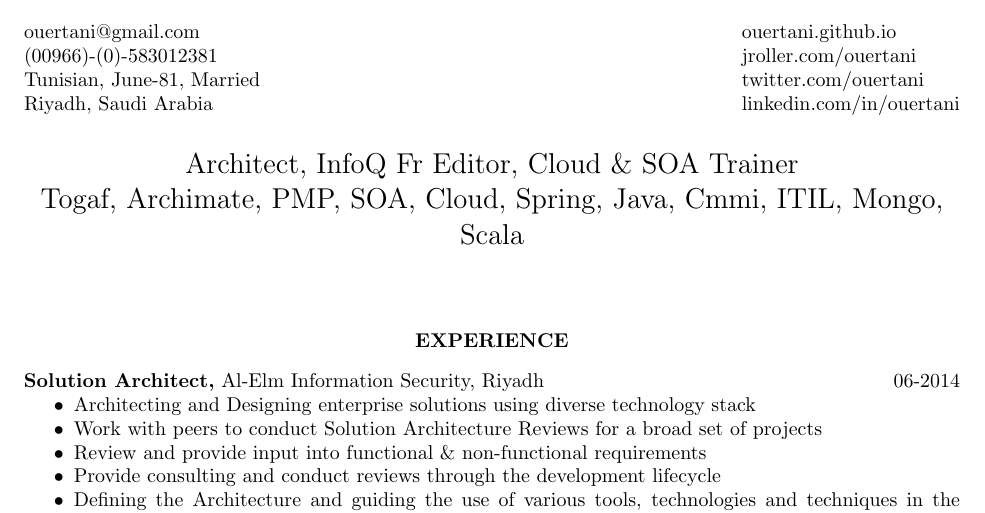
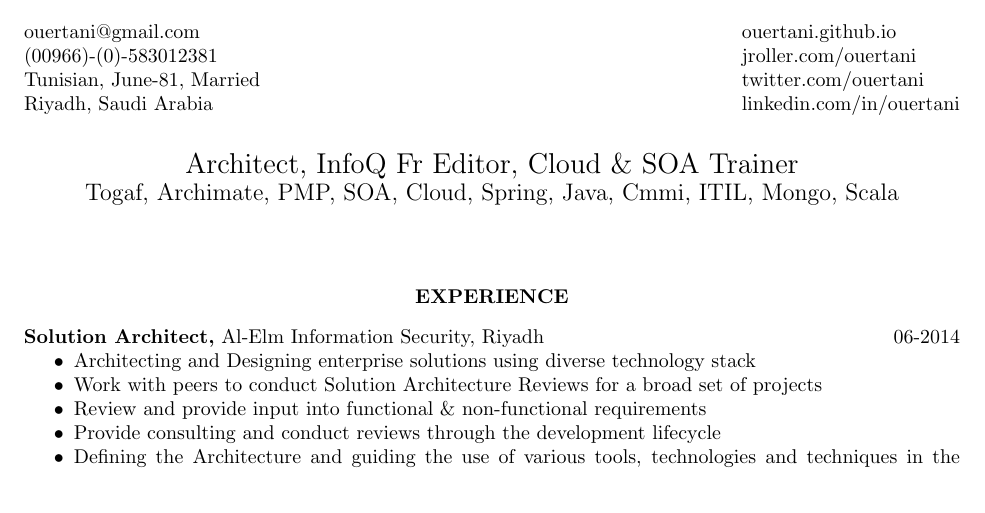
Before and after one commit to ouertani/cv, a LaTeX CV (src/slim_ouertani.tex): part of page 1 of 6, cut so that both start at the same text. Compiled offline with pdfLaTeX.

Commit message:
small letters

```diff
--- a/src/slim_ouertani.tex
+++ b/src/slim_ouertani.tex
@@ -43,7 +43,7 @@
 \vspace{-5pt} % reduce space between section title and contents
 \begin{center}
       \Large Architect, InfoQ Fr Editor, Cloud \& SOA Trainer \\
-      \Large Togaf, Archimate, PMP, SOA, Cloud, Spring, Java, Cmmi, ITIL, Mongo, Scala
+      \large Togaf, Archimate, PMP, SOA, Cloud, Spring, Java, Cmmi, ITIL, Mongo, Scala
  \end{center}
 
 
```
Also changed, not shown: out/slim_ouertani.pdf.
